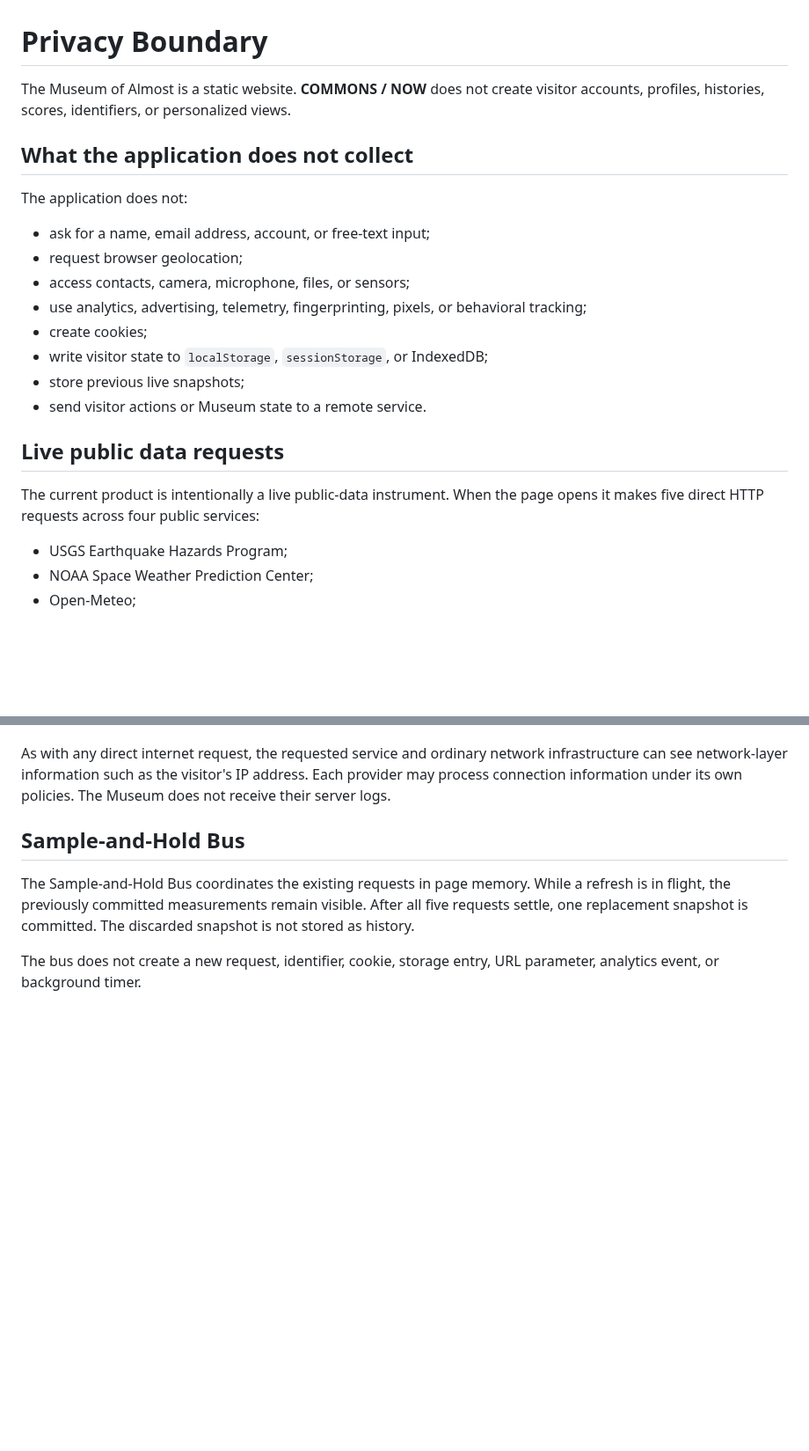
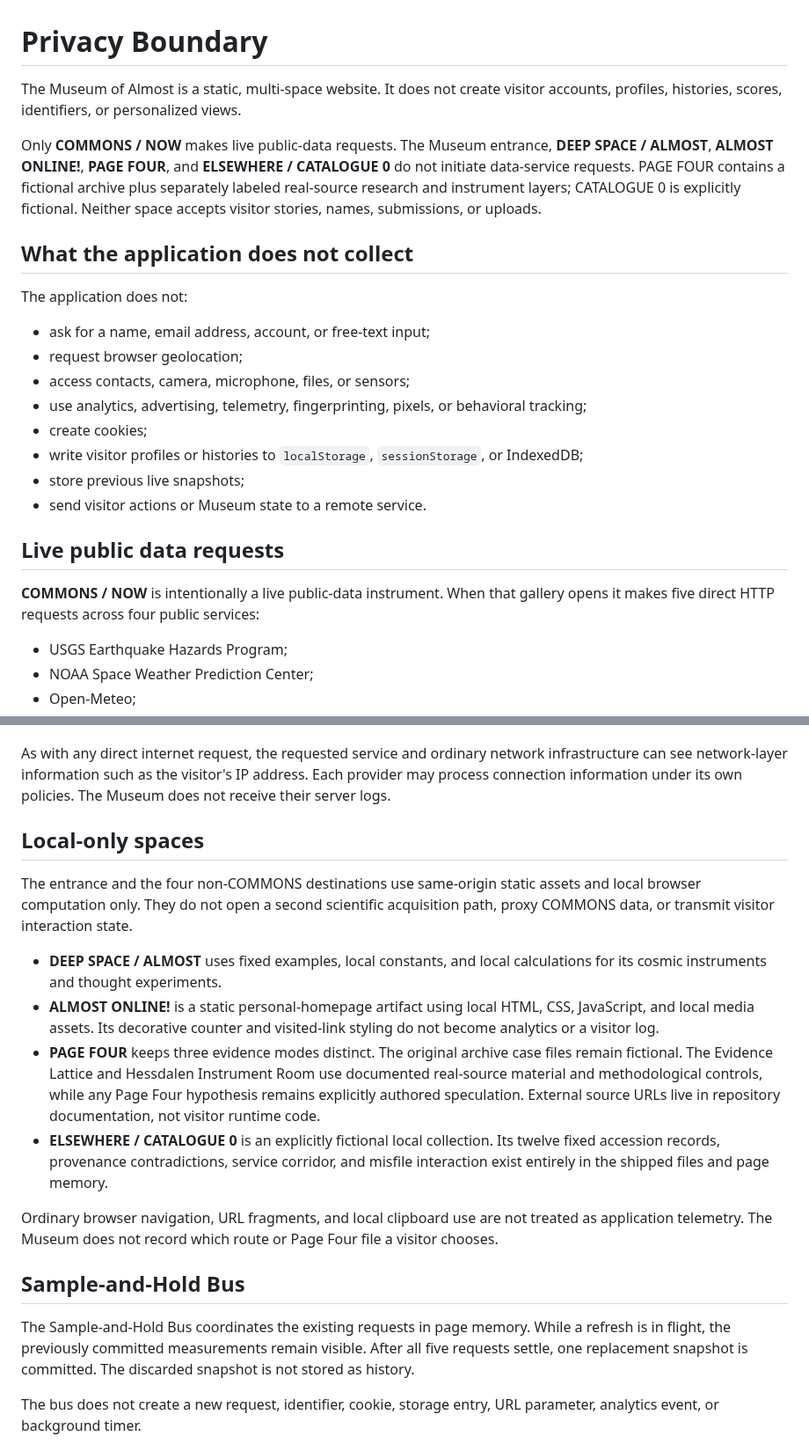
Before and after one commit to yushirm/museum-of-almost, a Markdown page: PRIVACY.md, 2 parts joined by grey strips. Shown at 88% size. Rendered like a GitHub page; blank space fills up the shorter version.

Commit message:
Clarify Museum privacy boundary

```diff
--- a/PRIVACY.md
+++ b/PRIVACY.md
@@ -1,6 +1,8 @@
 # Privacy Boundary
 
-The Museum of Almost is a static website. **COMMONS / NOW** does not create visitor accounts, profiles, histories, scores, identifiers, or personalized views.
+The Museum of Almost is a static, multi-space website. It does not create visitor accounts, profiles, histories, scores, identifiers, or personalized views.
+
+Only **COMMONS / NOW** makes live public-data requests. The Museum entrance, **DEEP SPACE / ALMOST**, **ALMOST ONLINE!**, **PAGE FOUR**, and **ELSEWHERE / CATALOGUE 0** do not initiate data-service requests. PAGE FOUR contains a fictional archive plus separately labeled real-source research and instrument layers; CATALOGUE 0 is explicitly fictional. Neither space accepts visitor stories, names, submissions, or uploads.
 
 ## What the application does not collect
 
@@ -11,13 +13,13 @@ The application does not:
 - access contacts, camera, microphone, files, or sensors;
 - use analytics, advertising, telemetry, fingerprinting, pixels, or behavioral tracking;
 - create cookies;
-- write visitor state to `localStorage`, `sessionStorage`, or IndexedDB;
+- write visitor profiles or histories to `localStorage`, `sessionStorage`, or IndexedDB;
 - store previous live snapshots;
 - send visitor actions or Museum state to a remote service.
 
 ## Live public data requests
 
-The current product is intentionally a live public-data instrument. When the page opens it makes five direct HTTP requests across four public services:
+**COMMONS / NOW** is intentionally a live public-data instrument. When that gallery opens it makes five direct HTTP requests across four public services:
 
 - USGS Earthquake Hazards Program;
 - NOAA Space Weather Prediction Center;
@@ -31,6 +33,17 @@ All five requests share the Sample-and-Hold Bus acquisition barrier. Pressing **
 Requests use CORS mode, `credentials: omit`, `referrerPolicy: no-referrer`, and `cache: no-store`. The application does not intentionally send cookies, the Museum page URL, visitor location, or local visitor data with those requests.
 
 As with any direct internet request, the requested service and ordinary network infrastructure can see network-layer information such as the visitor's IP address. Each provider may process connection information under its own policies. The Museum does not receive their server logs.
+
+## Local-only spaces
+
+The entrance and the four non-COMMONS destinations use same-origin static assets and local browser computation only. They do not open a second scientific acquisition path, proxy COMMONS data, or transmit visitor interaction state.
+
+- **DEEP SPACE / ALMOST** uses fixed examples, local constants, and local calculations for its cosmic instruments and thought experiments.
+- **ALMOST ONLINE!** is a static personal-homepage artifact using local HTML, CSS, JavaScript, and local media assets. Its decorative counter and visited-link styling do not become analytics or a visitor log.
+- **PAGE FOUR** keeps three evidence modes distinct. The original archive case files remain fictional. The Evidence Lattice and Hessdalen Instrument Room use documented real-source material and methodological controls, while any Page Four hypothesis remains explicitly authored speculation. External source URLs live in repository documentation, not visitor runtime code.
+- **ELSEWHERE / CATALOGUE 0** is an explicitly fictional local collection. Its twelve fixed accession records, provenance contradictions, service corridor, and misfile interaction exist entirely in the shipped files and page memory.
+
+Ordinary browser navigation, URL fragments, and local clipboard use are not treated as application telemetry. The Museum does not record which route or Page Four file a visitor chooses.
 
 ## Sample-and-Hold Bus
 
```
Also changed, not shown: other parts of PRIVACY.md (+4 -2 lines).
